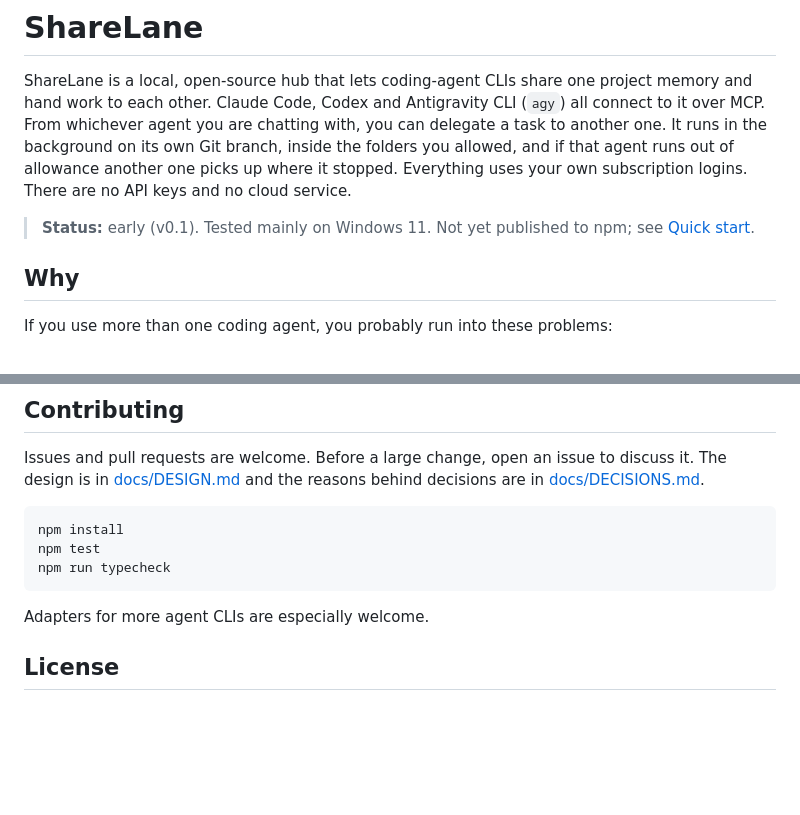
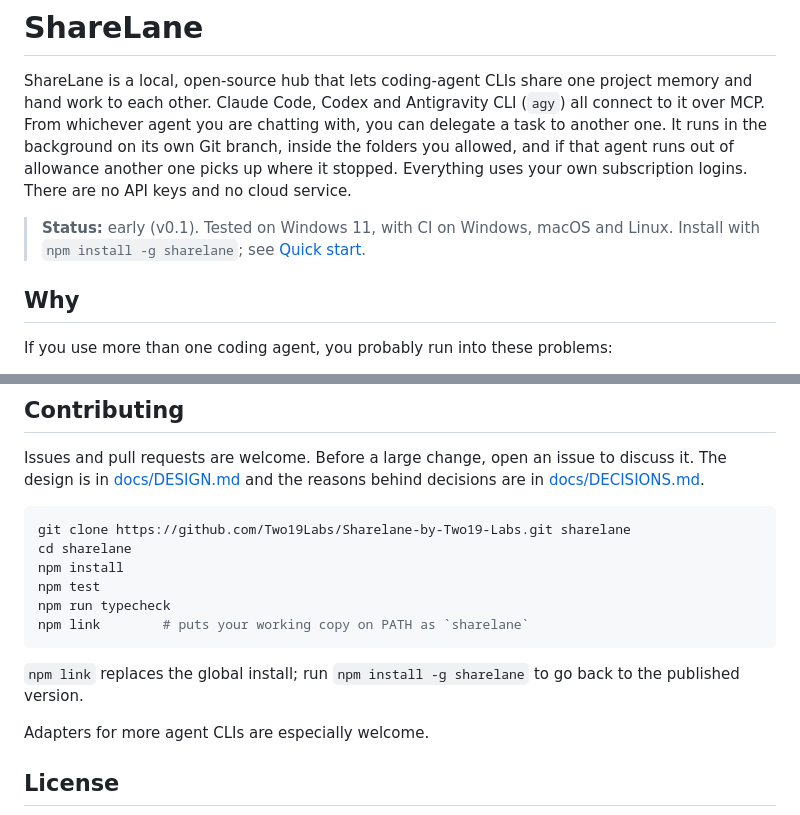
Before and after one commit to Two19Labs/Sharelane-by-Two19-Labs, a Markdown page: README.md, 2 parts joined by grey strips. GitHub-like rendering; blank space fills up the shorter version.

````diff
--- a/README.md
+++ b/README.md
@@ -2,7 +2,7 @@
 
 ShareLane is a local, open-source hub that lets coding-agent CLIs share one project memory and hand work to each other. Claude Code, Codex and Antigravity CLI (`agy`) all connect to it over MCP. From whichever agent you are chatting with, you can delegate a task to another one. It runs in the background on its own Git branch, inside the folders you allowed, and if that agent runs out of allowance another one picks up where it stopped. Everything uses your own subscription logins. There are no API keys and no cloud service.
 
-> **Status:** early (v0.1). Tested mainly on Windows 11. Not yet published to npm; see [Quick start](#quick-start).
+> **Status:** early (v0.1). Tested on Windows 11, with CI on Windows, macOS and Linux. Install with `npm install -g sharelane`; see [Quick start](#quick-start).
 
 ## Why
 
@@ -181,10 +238,15 @@ Other tools run agents in parallel (claude-squad, Conductor, Vibe Kanban), let a
 Issues and pull requests are welcome. Before a large change, open an issue to discuss it. The design is in [docs/DESIGN.md](docs/DESIGN.md) and the reasons behind decisions are in [docs/DECISIONS.md](docs/DECISIONS.md).
 
 ```sh
+git clone https://github.com/Two19Labs/Sharelane-by-Two19-Labs.git sharelane
+cd sharelane
 npm install
 npm test
 npm run typecheck
+npm link        # puts your working copy on PATH as `sharelane`
 ```
+
+`npm link` replaces the global install; run `npm install -g sharelane` to go back to the published version.
 
 Adapters for more agent CLIs are especially welcome.
 
````
Also changed, not shown: other parts of README.md (+82 -25 lines).
